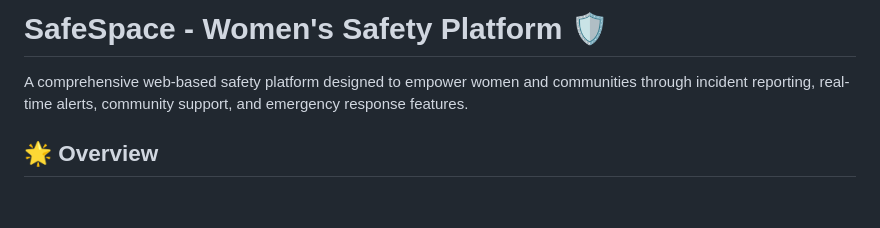
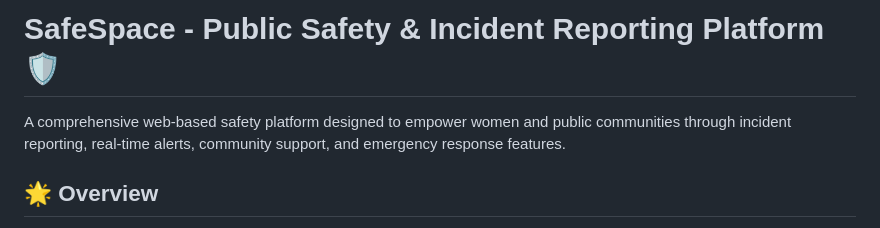
Before and after one commit to Anik-tB/space-login, a Markdown page: README.md, the part around the change. GitHub-like rendering; blank space fills up the shorter version.

```diff
--- a/README.md
+++ b/README.md
@@ -1,6 +1,6 @@
-# SafeSpace - Women's Safety Platform 🛡️
+# SafeSpace - Public Safety & Incident Reporting Platform 🛡️
 
-A comprehensive web-based safety platform designed to empower women and communities through incident reporting, real-time alerts, community support, and emergency response features.
+A comprehensive web-based safety platform designed to empower women and public communities through incident reporting, real-time alerts, community support, and emergency response features.
 
 ## 🌟 Overview
 
```
